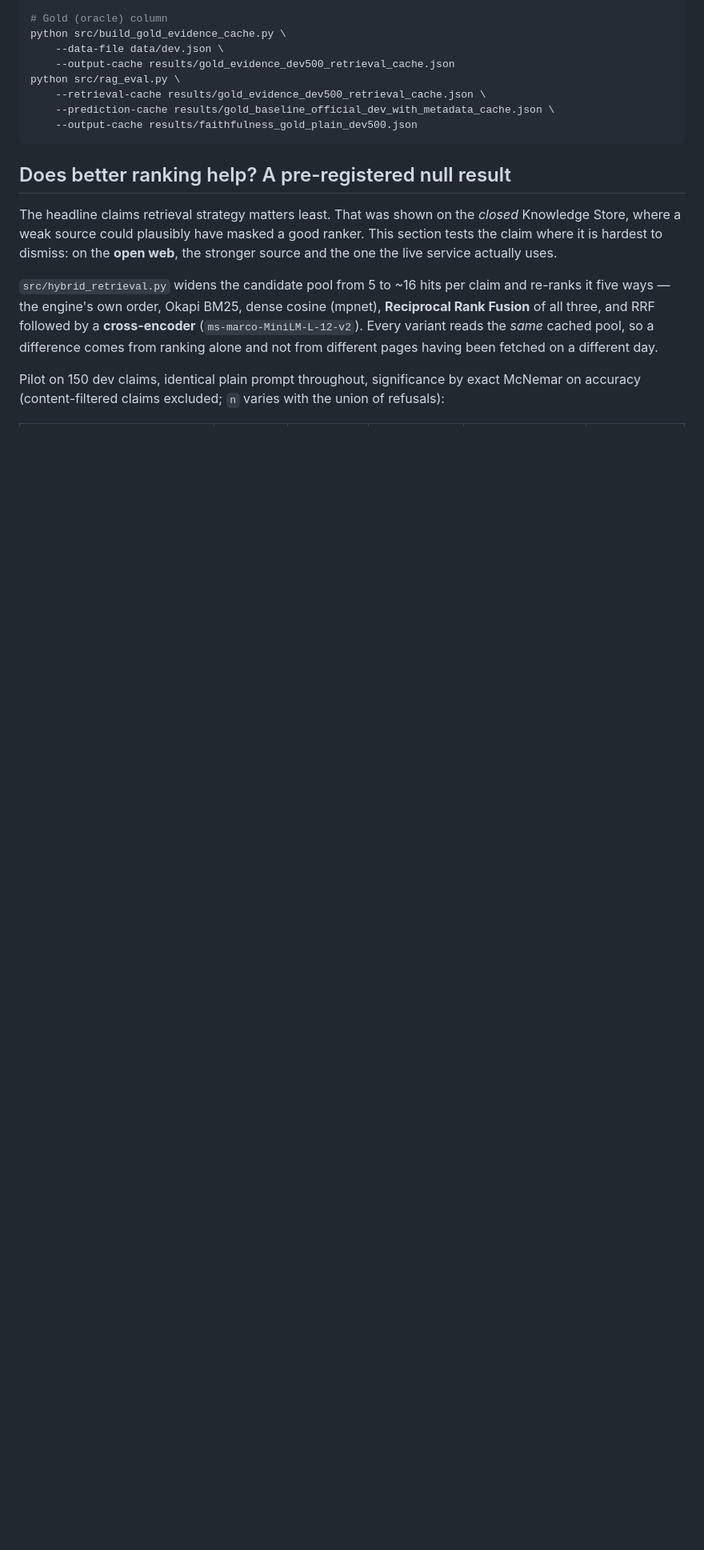
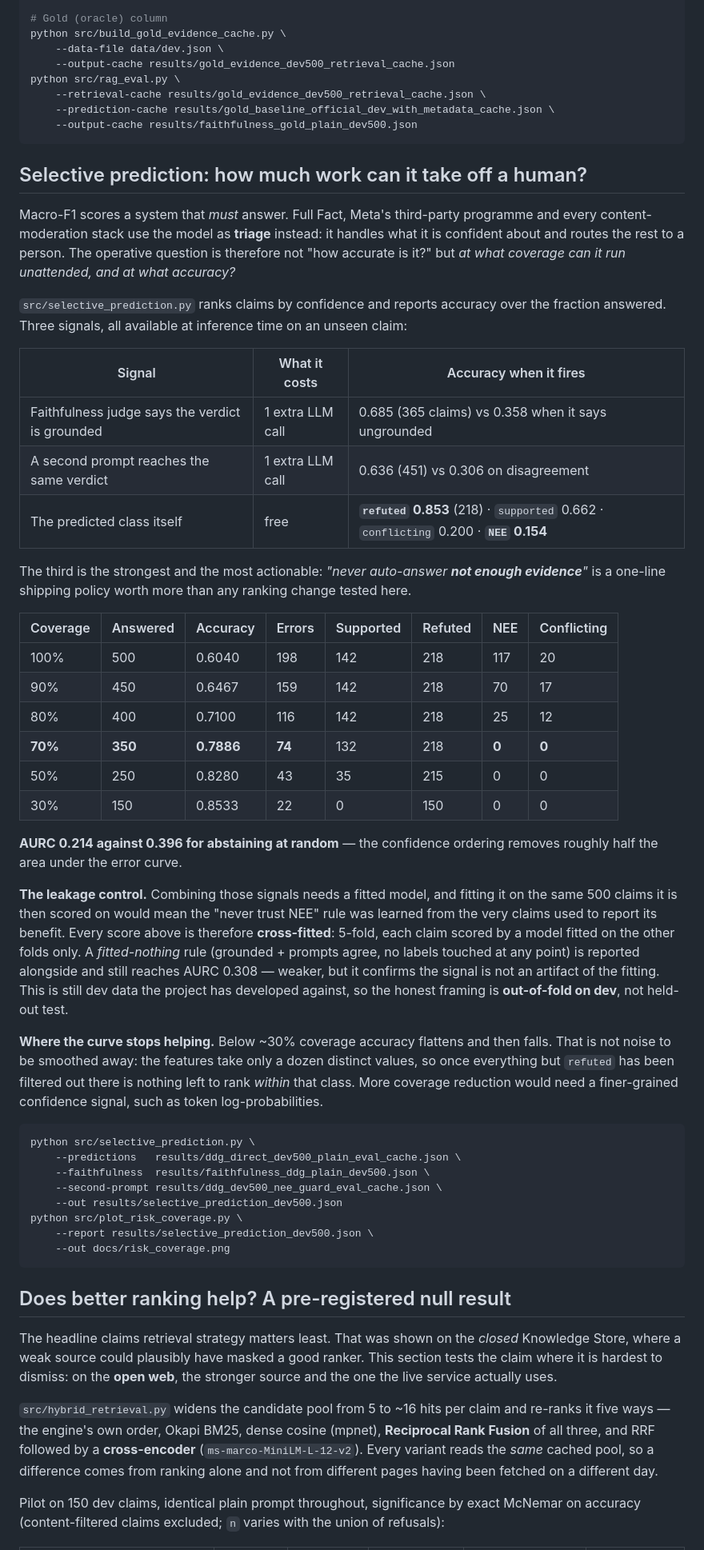
Before and after one commit to nicole-yxfu/Averitec-RAG-Fact-Verification, a Markdown page: README.md, the part around one of its changes. Shown at 80% size. Drawn GitHub-style; blank space fills up the shorter version.

````diff
--- a/README.md
+++ b/README.md
@@ -83,6 +93,46 @@ python src/rag_eval.py \
     --retrieval-cache results/gold_evidence_dev500_retrieval_cache.json \
     --prediction-cache results/gold_baseline_official_dev_with_metadata_cache.json \
     --output-cache results/faithfulness_gold_plain_dev500.json
+```
+
+## Selective prediction: how much work can it take off a human?
+
+Macro-F1 scores a system that *must* answer. Full Fact, Meta's third-party programme and every content-moderation stack use the model as **triage** instead: it handles what it is confident about and routes the rest to a person. The operative question is therefore not "how accurate is it?" but *at what coverage can it run unattended, and at what accuracy?*
+
+`src/selective_prediction.py` ranks claims by confidence and reports accuracy over the fraction answered. Three signals, all available at inference time on an unseen claim:
+
+| Signal | What it costs | Accuracy when it fires |
+|---|---|---|
+| Faithfulness judge says the verdict is grounded | 1 extra LLM call | 0.685 (365 claims) vs 0.358 when it says ungrounded |
+| A second prompt reaches the same verdict | 1 extra LLM call | 0.636 (451) vs 0.306 on disagreement |
+| The predicted class itself | free | **`refuted` 0.853** (218) · `supported` 0.662 · `conflicting` 0.200 · **`NEE` 0.154** |
+
+The third is the strongest and the most actionable: *"never auto-answer **not enough evidence**"* is a one-line shipping policy worth more than any ranking change tested here.
+
+| Coverage | Answered | Accuracy | Errors | Supported | Refuted | NEE | Conflicting |
+|---|---|---|---|---|---|---|---|
+| 100% | 500 | 0.6040 | 198 | 142 | 218 | 117 | 20 |
+| 90% | 450 | 0.6467 | 159 | 142 | 218 | 70 | 17 |
+| 80% | 400 | 0.7100 | 116 | 142 | 218 | 25 | 12 |
+| **70%** | **350** | **0.7886** | **74** | 132 | 218 | **0** | **0** |
+| 50% | 250 | 0.8280 | 43 | 35 | 215 | 0 | 0 |
+| 30% | 150 | 0.8533 | 22 | 0 | 150 | 0 | 0 |
+
+**AURC 0.214 against 0.396 for abstaining at random** — the confidence ordering removes roughly half the area under the error curve.
+
+**The leakage control.** Combining those signals needs a fitted model, and fitting it on the same 500 claims it is then scored on would mean the "never trust NEE" rule was learned from the very claims used to report its benefit. Every score above is therefore **cross-fitted**: 5-fold, each claim scored by a model fitted on the other folds only. A *fitted-nothing* rule (grounded + prompts agree, no labels touched at any point) is reported alongside and still reaches AURC 0.308 — weaker, but it confirms the signal is not an artifact of the fitting. This is still dev data the project has developed against, so the honest framing is **out-of-fold on dev**, not held-out test.
+
+**Where the curve stops helping.** Below ~30% coverage accuracy flattens and then falls. That is not noise to be smoothed away: the features take only a dozen distinct values, so once everything but `refuted` has been filtered out there is nothing left to rank *within* that class. More coverage reduction would need a finer-grained confidence signal, such as token log-probabilities.
+
+```bash
+python src/selective_prediction.py \
+    --predictions   results/ddg_direct_dev500_plain_eval_cache.json \
+    --faithfulness  results/faithfulness_ddg_plain_dev500.json \
+    --second-prompt results/ddg_dev500_nee_guard_eval_cache.json \
+    --out results/selective_prediction_dev500.json
+python src/plot_risk_coverage.py \
+    --report results/selective_prediction_dev500.json \
+    --out docs/risk_coverage.png
 ```
 
 ## Does better ranking help? A pre-registered null result
````
Also changed, not shown: other parts of README.md (+15 -2 lines), docs/risk_coverage.png (added), 5 other files.
